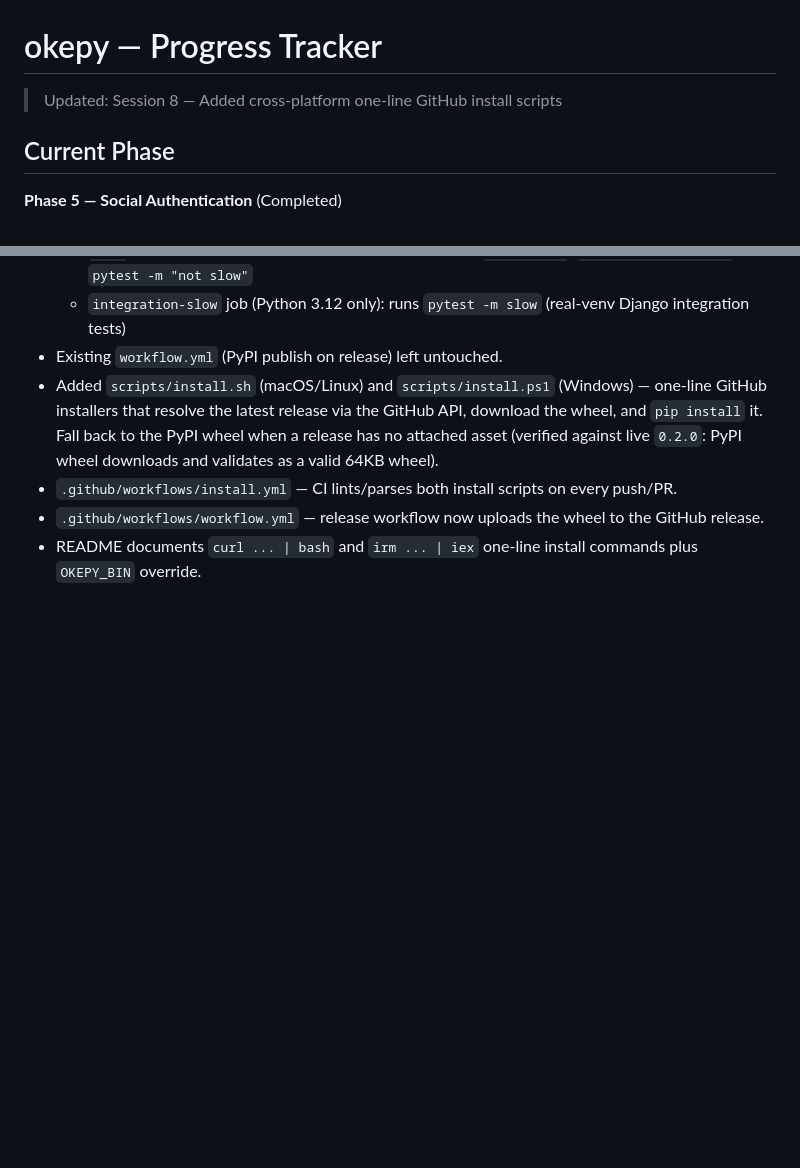
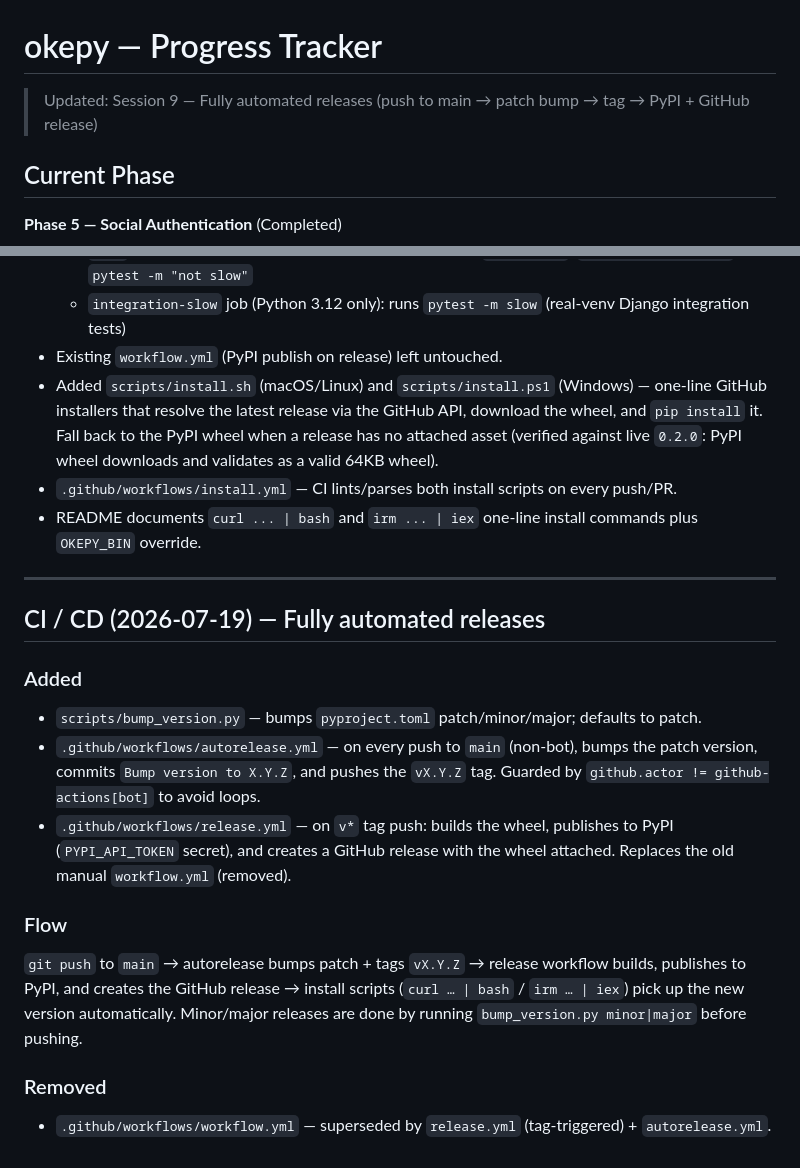
Before and after one commit to Okapi-Labs/okepy, a Markdown page: docs/PROGRESS.md, 2 parts joined by grey strips. Rendered like a GitHub page; blank space fills up the shorter version.

Commit message:
Document automated release pipeline in PROGRESS.md

```diff
--- a/docs/PROGRESS.md
+++ b/docs/PROGRESS.md
@@ -1,6 +1,6 @@
 # okepy — Progress Tracker
 
-> Updated: Session 8 — Added cross-platform one-line GitHub install scripts
+> Updated: Session 9 — Fully automated releases (push to main → patch bump → tag → PyPI + GitHub release)
 
 ## Current Phase
 
@@ -163,5 +163,19 @@
 - Existing `workflow.yml` (PyPI publish on release) left untouched.
 - Added `scripts/install.sh` (macOS/Linux) and `scripts/install.ps1` (Windows) — one-line GitHub installers that resolve the latest release via the GitHub API, download the wheel, and `pip install` it. Fall back to the PyPI wheel when a release has no attached asset (verified against live `0.2.0`: PyPI wheel downloads and validates as a valid 64KB wheel).
 - `.github/workflows/install.yml` — CI lints/parses both install scripts on every push/PR.
-- `.github/workflows/workflow.yml` — release workflow now uploads the wheel to the GitHub release.
 - README documents `curl ... | bash` and `irm ... | iex` one-line install commands plus `OKEPY_BIN` override.
+
+---
+
+## CI / CD (2026-07-19) — Fully automated releases
+
+### Added
+- `scripts/bump_version.py` — bumps `pyproject.toml` patch/minor/major; defaults to patch.
+- `.github/workflows/autorelease.yml` — on every push to `main` (non-bot), bumps the patch version, commits `Bump version to X.Y.Z`, and pushes the `vX.Y.Z` tag. Guarded by `github.actor != github-actions[bot]` to avoid loops.
+- `.github/workflows/release.yml` — on `v*` tag push: builds the wheel, publishes to PyPI (`PYPI_API_TOKEN` secret), and creates a GitHub release with the wheel attached. Replaces the old manual `workflow.yml` (removed).
+
+### Flow
+`git push` to `main` → autorelease bumps patch + tags `vX.Y.Z` → release workflow builds, publishes to PyPI, and creates the GitHub release → install scripts (`curl … | bash` / `irm … | iex`) pick up the new version automatically. Minor/major releases are done by running `bump_version.py minor|major` before pushing.
+
+### Removed
+- `.github/workflows/workflow.yml` — superseded by `release.yml` (tag-triggered) + `autorelease.yml`.
```
